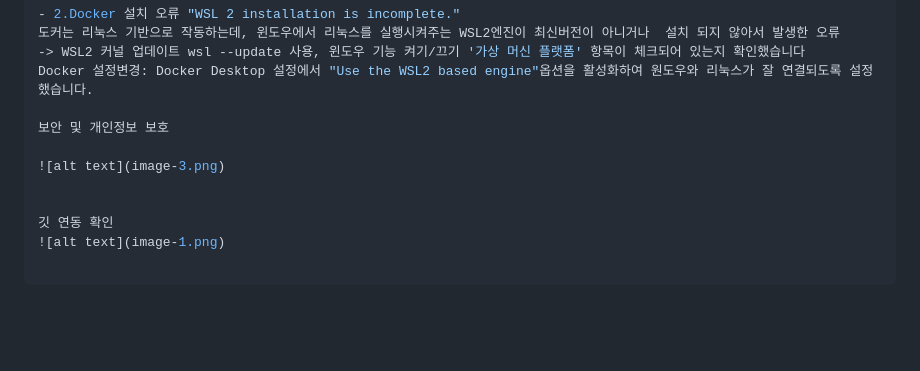
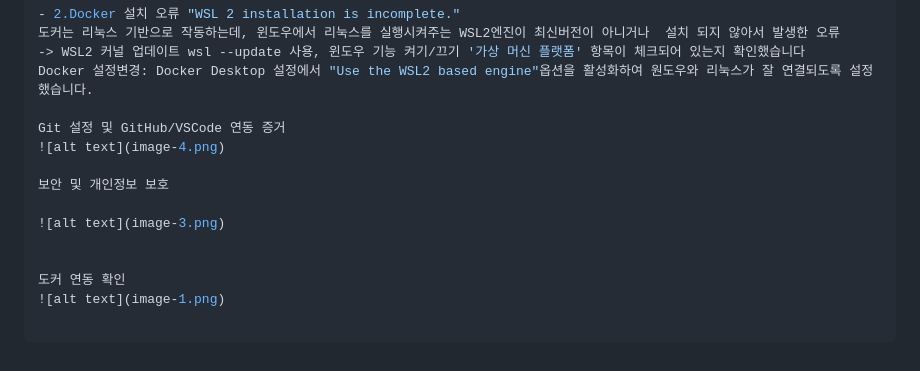
Before and after one commit to student2026-11/my-workstation, a Markdown page: readme.md, the part around the change. Drawn GitHub-style; blank space fills up the shorter version.

```diff
--- a/readme.md
+++ b/readme.md
@@ -186,10 +186,13 @@ To https://github.com/student2026-11/my-workstation.git
 -> WSL2 커널 업데이트 wsl --update 사용, 윈도우 기능 켜기/끄기 '가상 머신 플랫폼' 항목이 체크되어 있는지 확인했습니다
 Docker 설정변경: Docker Desktop 설정에서 "Use the WSL2 based engine"옵션을 활성화하여 원도우와 리눅스가 잘 연결되도록 설정했습니다.
 
+Git 설정 및 GitHub/VSCode 연동 증거
+![alt text](image-4.png)
+
 보안 및 개인정보 보호
 
 ![alt text](image-3.png)
 
 
-깃 연동 확인
+도커 연동 확인
 ![alt text](image-1.png)
```
Also changed, not shown: image-4.png (added), 1 other file.
